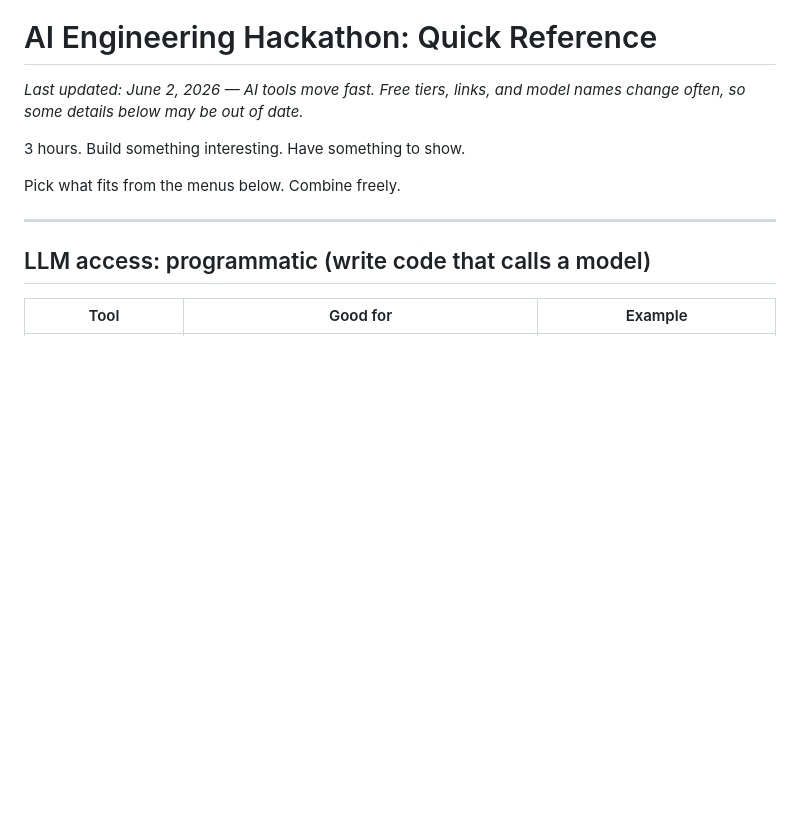
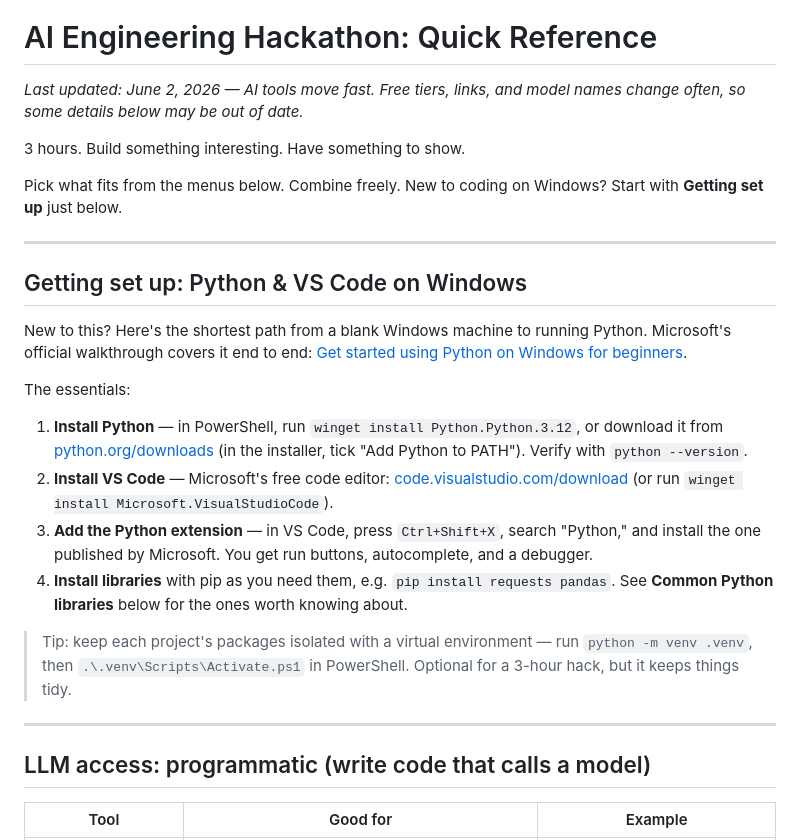
Before and after one commit to BabsonAI/hack_quickstart, a Markdown page: README.md, the part around one of its changes. Rendered like a GitHub page; blank space fills up the shorter version.

```diff
--- a/README.md
+++ b/README.md
@@ -4,7 +4,22 @@
 
 3 hours. Build something interesting. Have something to show.
 
-Pick what fits from the menus below. Combine freely.
+Pick what fits from the menus below. Combine freely. New to coding on Windows? Start with **Getting set up** just below.
+
+---
+
+## Getting set up: Python & VS Code on Windows
+
+New to this? Here's the shortest path from a blank Windows machine to running Python. Microsoft's official walkthrough covers it end to end: [Get started using Python on Windows for beginners](https://learn.microsoft.com/en-us/windows/dev-environment/python?tabs=winget).
+
+The essentials:
+
+1. **Install Python** — in PowerShell, run `winget install Python.Python.3.12`, or download it from [python.org/downloads](https://www.python.org/downloads/) (in the installer, tick "Add Python to PATH"). Verify with `python --version`.
+2. **Install VS Code** — Microsoft's free code editor: [code.visualstudio.com/download](https://code.visualstudio.com/download) (or run `winget install Microsoft.VisualStudioCode`).
+3. **Add the Python extension** — in VS Code, press `Ctrl+Shift+X`, search "Python," and install the one published by Microsoft. You get run buttons, autocomplete, and a debugger.
+4. **Install libraries** with pip as you need them, e.g. `pip install requests pandas`. See **Common Python libraries** below for the ones worth knowing about.
+
+> Tip: keep each project's packages isolated with a virtual environment — run `python -m venv .venv`, then `.\.venv\Scripts\Activate.ps1` in PowerShell. Optional for a 3-hour hack, but it keeps things tidy.
 
 ---
 
```
Also changed, not shown: other parts of README.md (+15 -0 lines).
